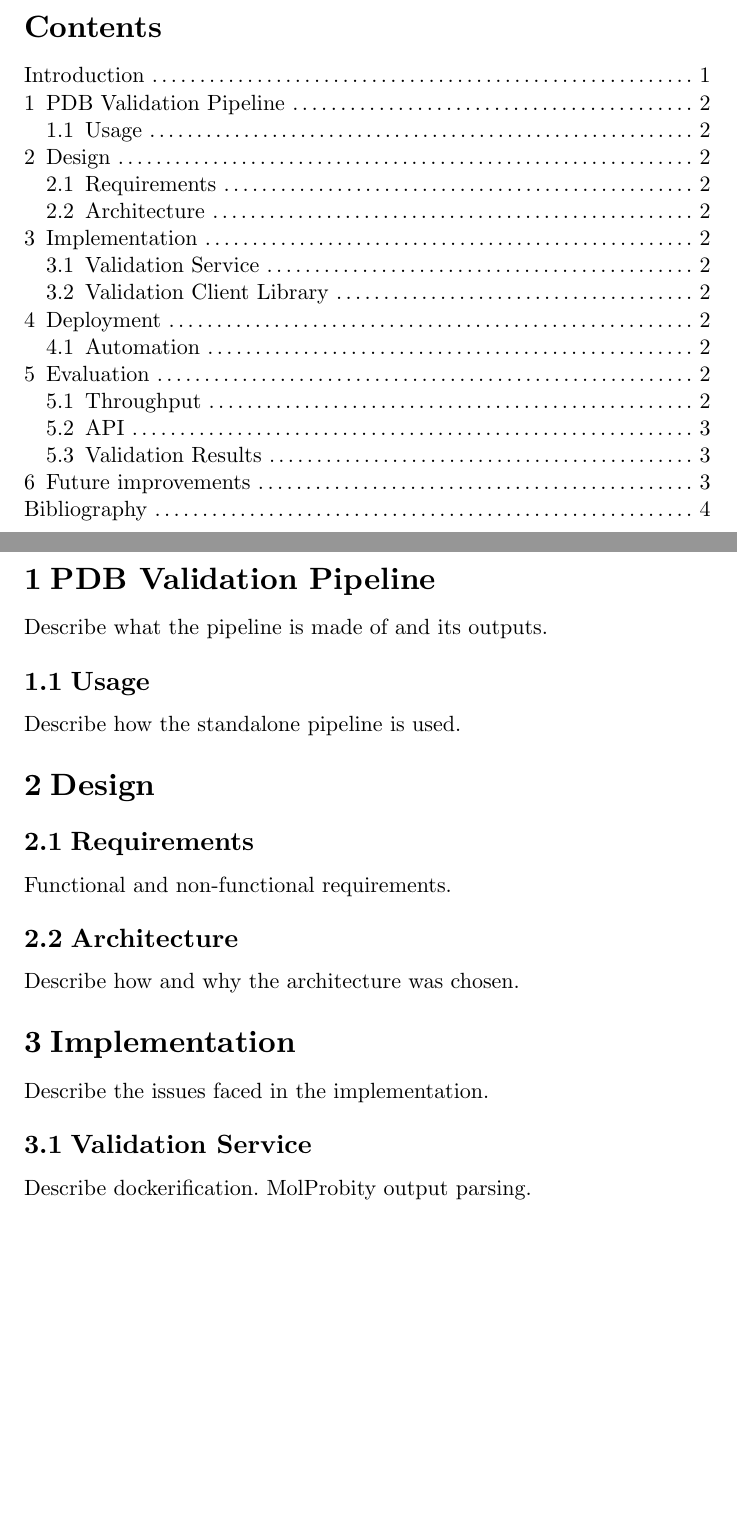
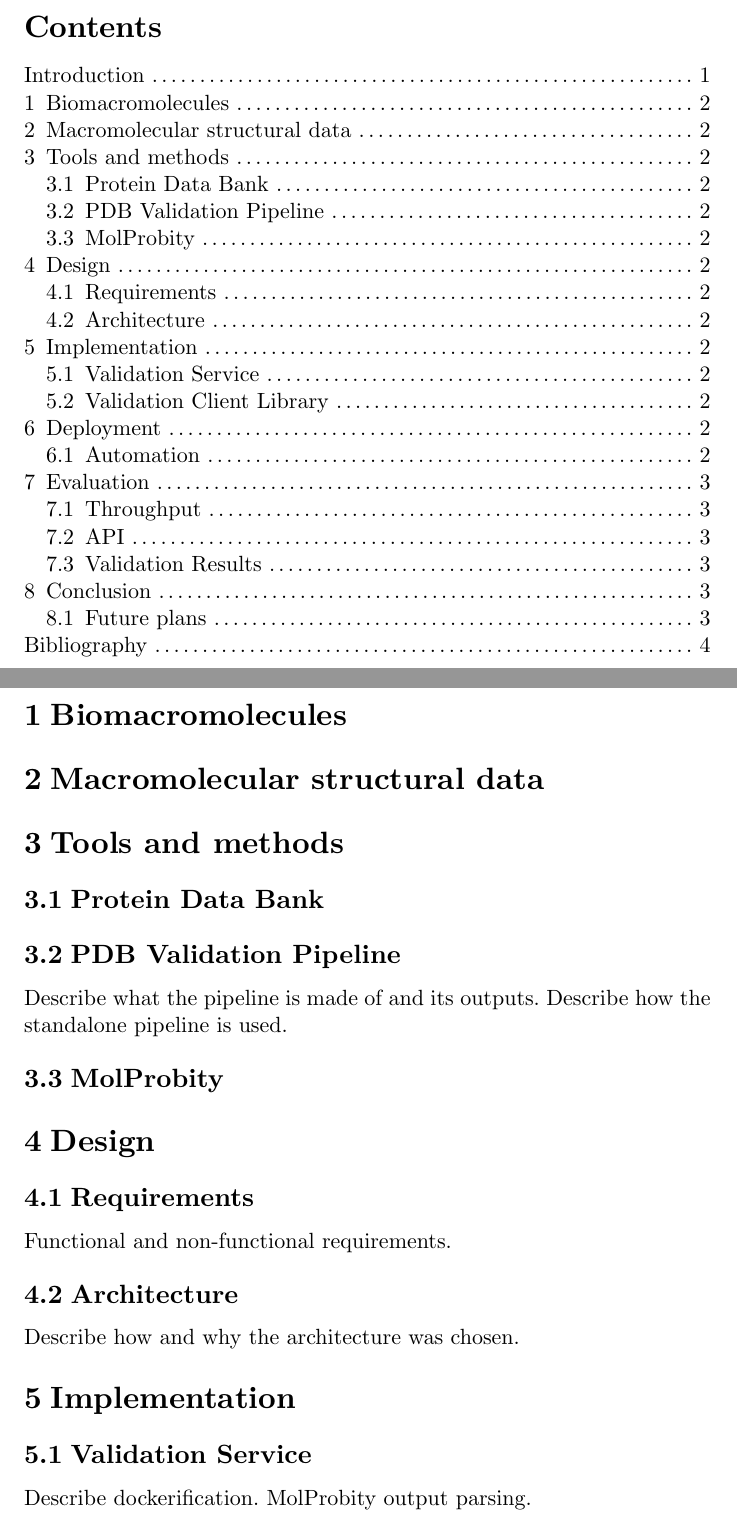
Before and after one commit to jedinym/sqc-text, a Typst document (main.typ): two parts of pages 4 and 6 of 8, joined at a grey line, cut so that both start at the same text, the shorter picture padded with empty space. Compiled offline with Typst 0.15.

Commit message:
Adjust layout

```diff
--- a/main.typ
+++ b/main.typ
@@ -116,11 +116,20 @@ organization.
 
 #pagebreak()
 
-= PDB Validation Pipeline
+= Biomacromolecules
+
+// alt title: Computer representation of structural data
+= Macromolecular structural data
+
+= Tools and methods
+
+== Protein Data Bank
+
+== PDB Validation Pipeline
 Describe what the pipeline is made of and its outputs.
+Describe how the standalone pipeline is used.
 
-== Usage
-Describe how the standalone pipeline is used.
+== MolProbity
 
 = Design
 
@@ -131,7 +140,6 @@ Functional and non-functional requirements.
 Describe how and why the architecture was chosen.
 
 = Implementation
-Describe the issues faced in the implementation.
 
 == Validation Service
 Describe dockerification. MolProbity output parsing.
```
Also changed, not shown: main.typ (4 more changed lines).
